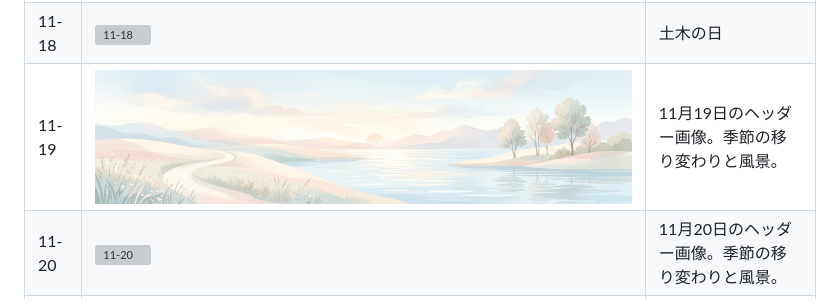
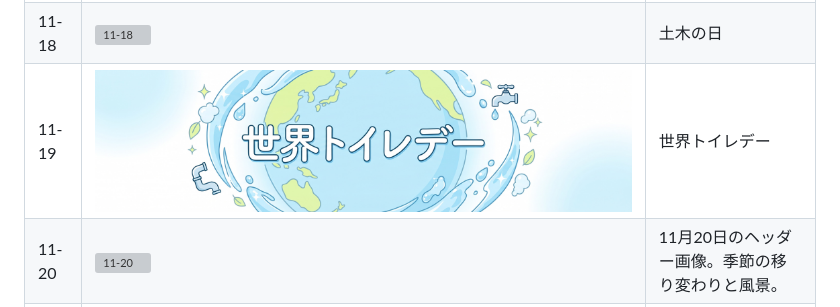
Before and after one commit to mrmt/daily-headers, a Markdown page: assets/11/README.md, the part around the change. GitHub-like rendering; pictures changed too: assets/11/19.jpg; grey boxes are pictures that could not be loaded.

Commit message:
世界トイレデー
Co-authored-by: Claude Code <claude@anthropic.com>

```diff
--- a/assets/11/README.md
+++ b/assets/11/README.md
@@ -20,7 +20,7 @@
 | 11-16 | ![11-16](16.jpg) | いい色・琉球びんがたの日 |
 | 11-17 | ![11-17](17.jpg) | 蓮根の日 |
 | 11-18 | ![11-18](18.jpg) | 土木の日 |
-| 11-19 | ![11-19](19.jpg) | 11月19日のヘッダー画像。季節の移り変わりと風景。 |
+| 11-19 | ![11-19](19.jpg) | 世界トイレデー |
 | 11-20 | ![11-20](20.jpg) | 11月20日のヘッダー画像。季節の移り変わりと風景。 |
 | 11-21 | ![11-21](21.jpg) | 11月21日のヘッダー画像。季節の移り変わりと風景。 |
 | 11-22 | ![11-22](22.jpg) | 11月22日のヘッダー画像。季節の移り変わりと風景。 |
```
Also changed, not shown: 1 other file.
